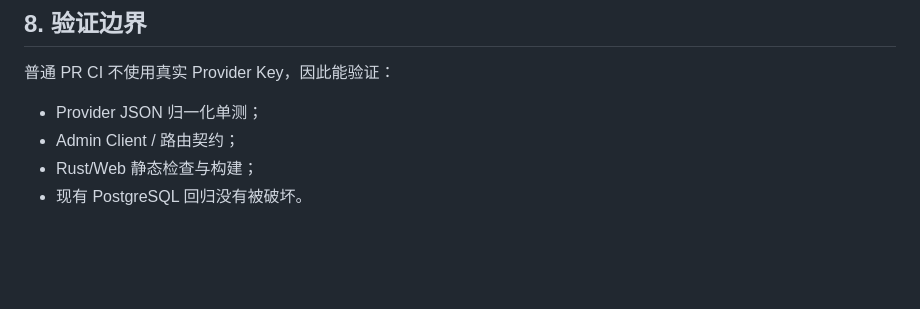
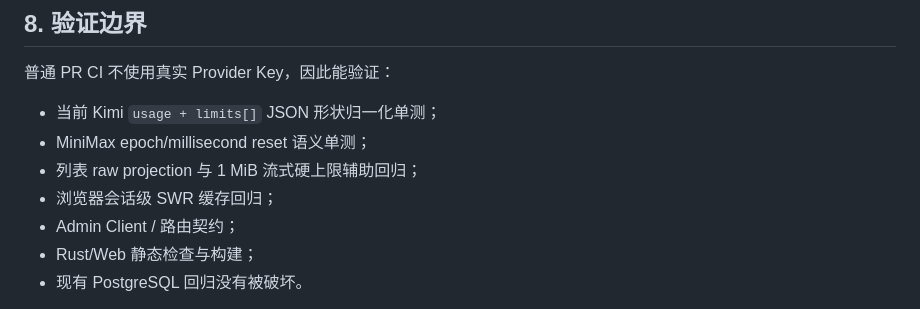
Before and after one commit to jianyun8023/my-ai-gateway, a Markdown page: docs/design/upstream-quota.md, the part around one of its changes. Drawn GitHub-style; blank space fills up the shorter version.

```diff
--- a/docs/design/upstream-quota.md
+++ b/docs/design/upstream-quota.md
@@ -167,7 +171,10 @@ V1 返回 `unsupported`。后续接入必须增加明确的 Provider quota adapt
 
 普通 PR CI 不使用真实 Provider Key，因此能验证：
 
-- Provider JSON 归一化单测；
+- 当前 Kimi `usage + limits[]` JSON 形状归一化单测；
+- MiniMax epoch/millisecond reset 语义单测；
+- 列表 raw projection 与 1 MiB 流式硬上限辅助回归；
+- 浏览器会话级 SWR 缓存回归；
 - Admin Client / 路由契约；
 - Rust/Web 静态检查与构建；
 - 现有 PostgreSQL 回归没有被破坏。
```
Also changed, not shown: other parts of docs/design/upstream-quota.md (+15 -11 lines).
